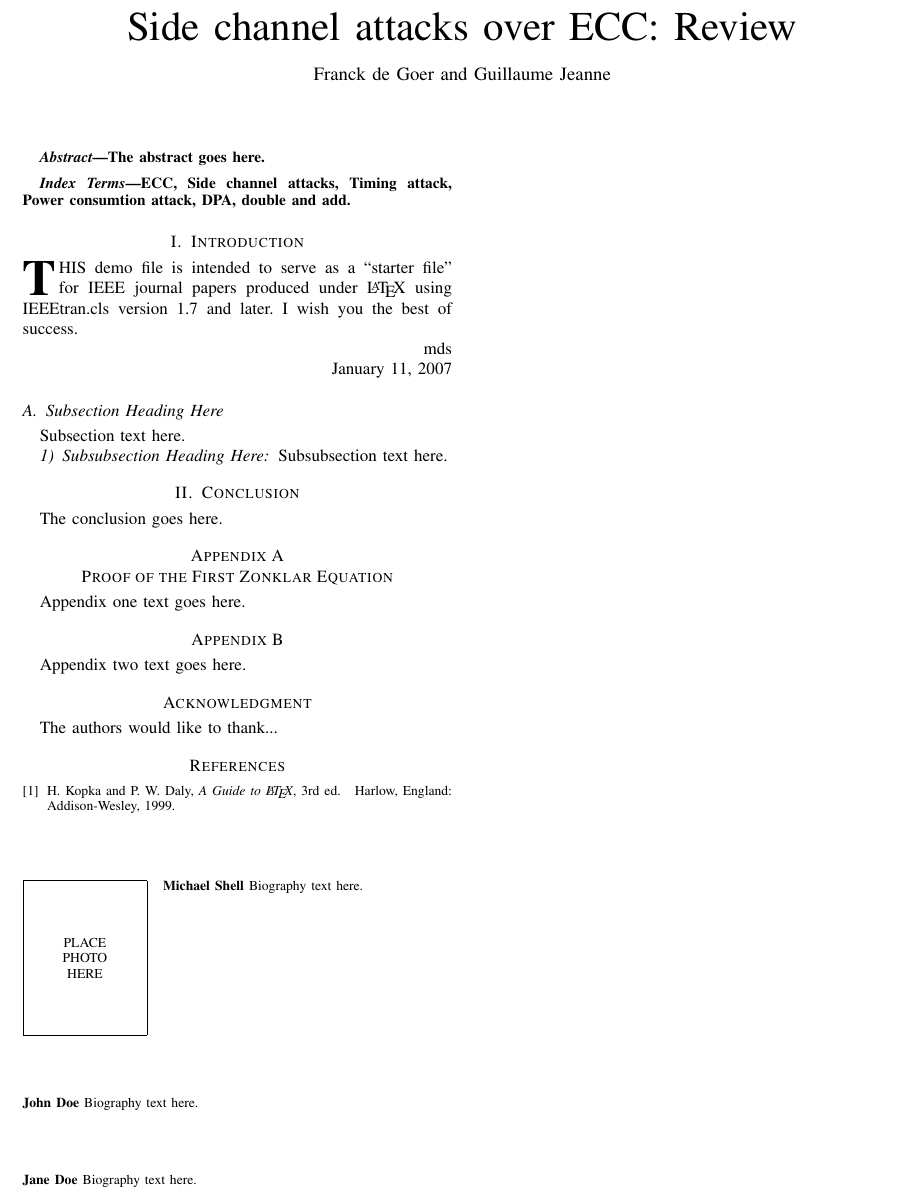
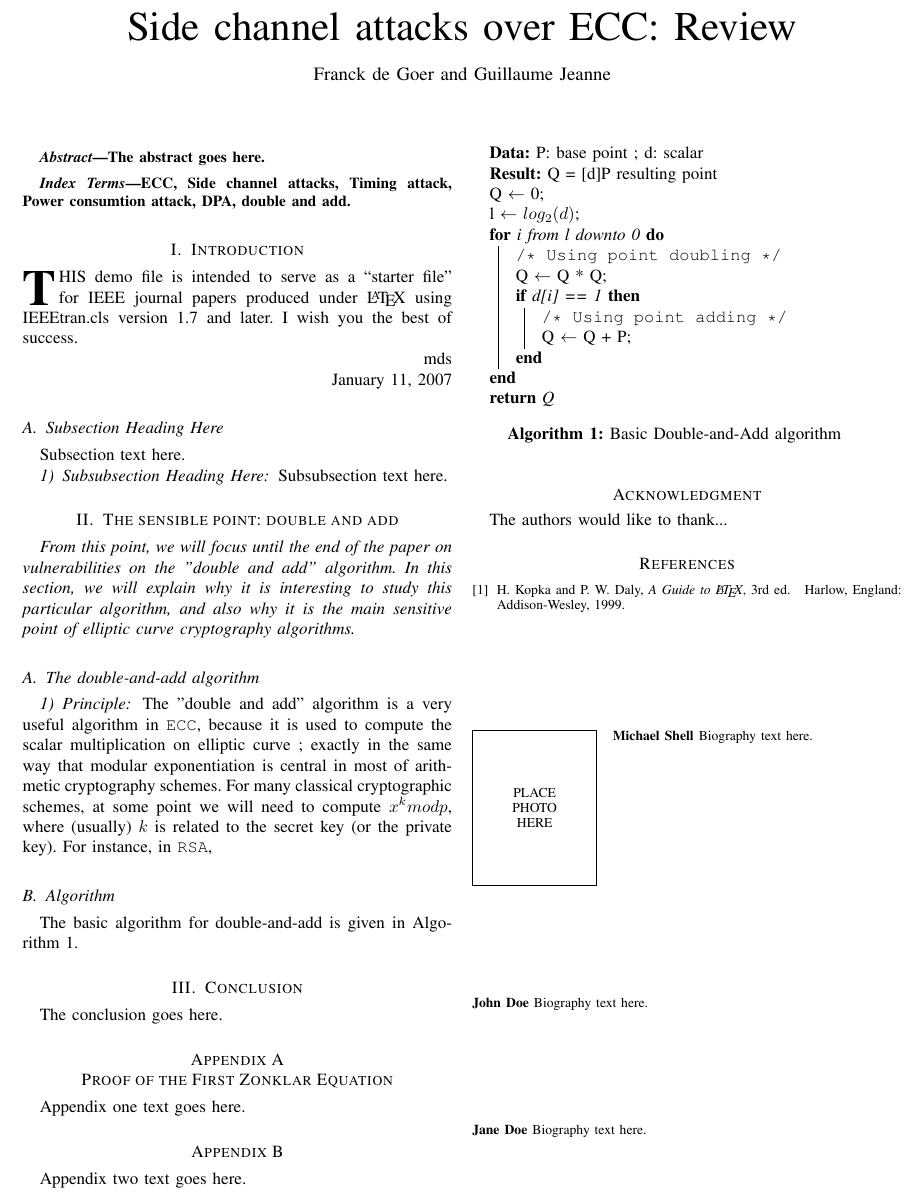
Before and after one commit to Frky/ecc-attacks, a LaTeX paper (article/FdG and GJ - Side channel attacks on elliptic curve cryptography.tex): part of the page, cut so that both start at the same text. Compiled offline with pdfLaTeX.

Commit message:
First draft for I

```diff
--- a/article/FdG and GJ - Side channel attacks on elliptic curve cryptography.tex
+++ b/article/FdG and GJ - Side channel attacks on elliptic curve cryptography.tex
@@ -70,6 +70,7 @@
 % \documentclass[journal]{../sty/IEEEtran}
 
 
+\usepackage{algorithm2e}
 
 
 
@@ -619,6 +620,52 @@ Subsubsection text here.
 % stfloats package.
 
 
+\section{The sensible point: double and add}
+
+{\it From this point, we will focus until the end of the paper on vulnerabilities on the "double and add" algorithm.
+In this section, we will explain why it is interesting to study this particular algorithm, and also why it is the main sensitive point
+of elliptic curve cryptography algorithms.}
+
+\subsection{The double-and-add algorithm}
+
+\subsubsection{Principle}
+The "double and add" algorithm is a very useful algorithm in {\tt ECC}, because it is used to compute the scalar multiplication on elliptic curve ;
+exactly in the same way that modular exponentiation is central in most of arithmetic cryptography schemes. For many classical cryptographic schemes,
+at some point we will need to compute $x^k mod p$, where (usually) $k$ is related to the secret key (or the private key). For instance, in {\tt RSA},
+
+\subsection{Algorithm}
+The basic algorithm for double-and-add is given in Algorithm \ref{d-and-a-algo}.
+
+\begin{algorithm}
+%    \SetLine % For v3.9
+    \SetAlgoLined % For previous releases [?]
+
+    \SetKwComment{tcc}{/* }{ */}
+    \SetSideCommentLeft
+    \SetNoFillComment
+
+    \KwData{P: base point ; d: scalar}
+
+    \KwResult{Q = [d]P resulting point}
+
+    Q $\leftarrow$ 0\;
+    l $\leftarrow$ $log_2(d)$\;
+    \For{i from l downto 0}{
+        \tcc{Using point doubling}
+        Q $\leftarrow$ Q * Q\;
+        \If{d[i] == 1}{
+            \tcc{Using point adding}
+            Q $\leftarrow$ Q + P\;
+        }
+    }
+    \Return{Q}
+
+    \bigskip
+
+    \caption{Basic Double-and-Add algorithm}
+    \label{d-and-a-algo}
+
+\end{algorithm}
 
 \section{Conclusion}
 The conclusion goes here.
```
